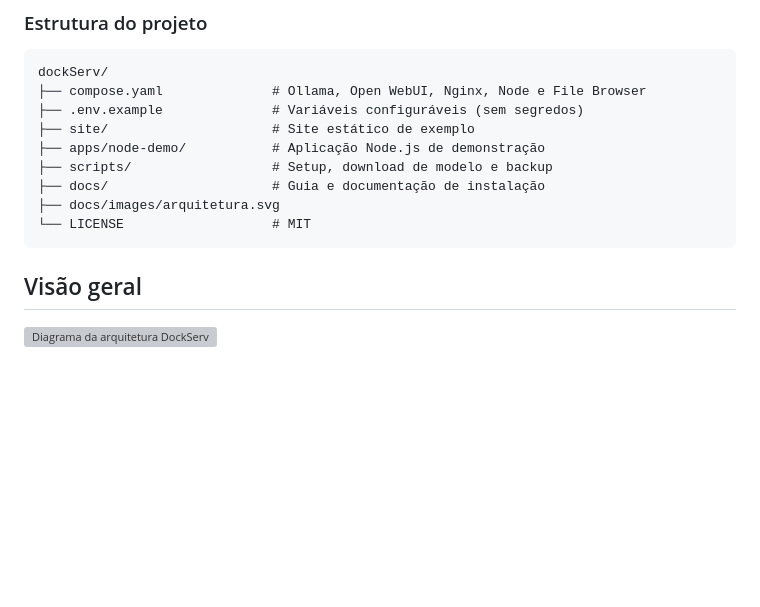
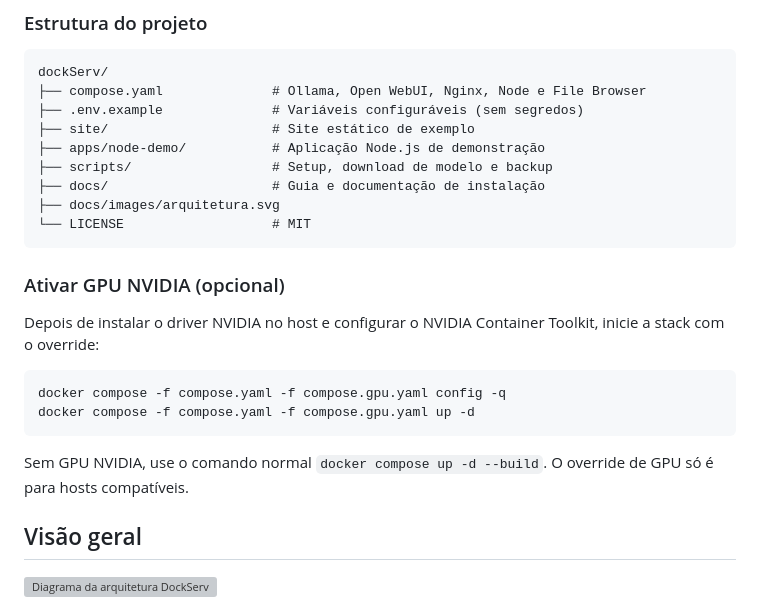
Before and after one commit to stylesxzz/dockServ, a Markdown page: README.md, the part around the change. Drawn GitHub-style; blank space fills up the shorter version; grey boxes are pictures that could not be loaded.

Commit message:
docs: document optional NVIDIA GPU deployment

````diff
--- a/README.md
+++ b/README.md
@@ -84,6 +84,17 @@ dockServ/
 ├── docs/images/arquitetura.svg
 └── LICENSE                   # MIT
 ```
+
+### Ativar GPU NVIDIA (opcional)
+
+Depois de instalar o driver NVIDIA no host e configurar o NVIDIA Container Toolkit, inicie a stack com o override:
+
+```bash
+docker compose -f compose.yaml -f compose.gpu.yaml config -q
+docker compose -f compose.yaml -f compose.gpu.yaml up -d
+```
+
+Sem GPU NVIDIA, use o comando normal `docker compose up -d --build`. O override de GPU só é para hosts compatíveis.
 
 ## Visão geral
 
````
